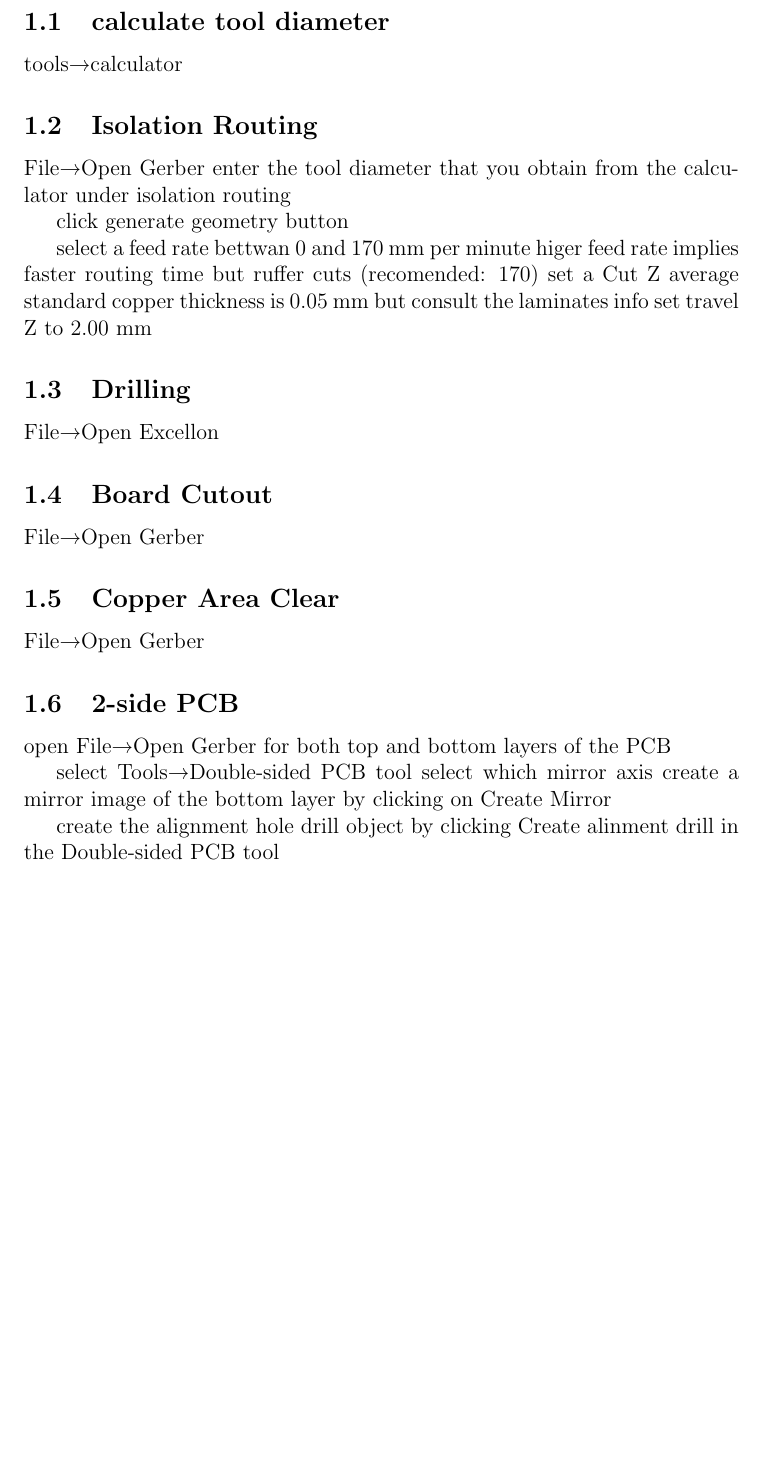
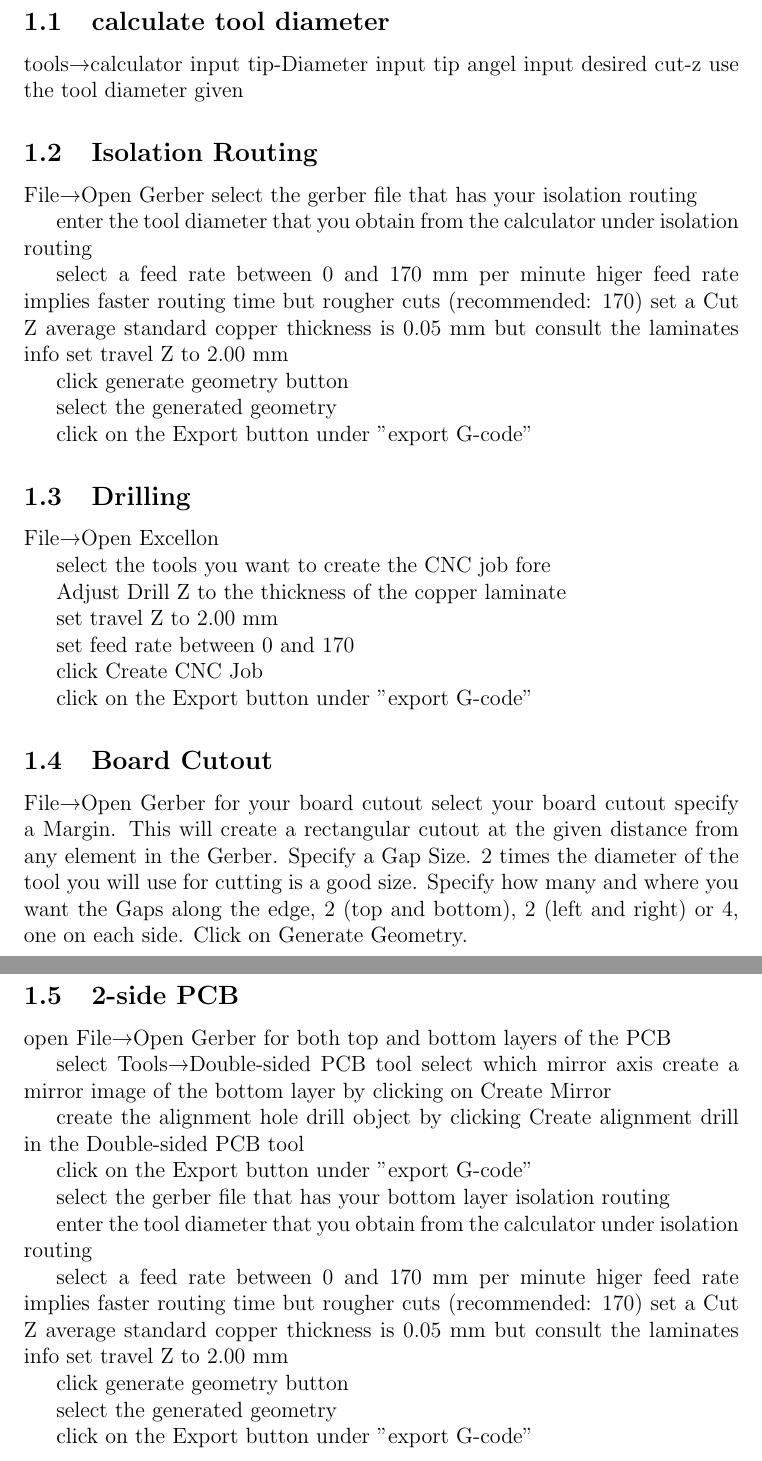
Before and after one commit to TheMechanicalWitch/Electronics-Project-Docs, a LaTeX document (manual/main.tex): part of page 2 of 6 before the commit and two parts of pages 2 and 3 of 6 after it, the two joined at a grey line, cut so that both start at the same text, the shorter picture padded with empty space. Compiled offline with pdfLaTeX.

Commit message:
Add files via upload

```diff
--- a/manual/main.tex
+++ b/manual/main.tex
@@ -35,28 +35,54 @@
 
 \subsection{calculate tool diameter}
 tools→calculator
+input tip-Diameter
+input tip angel
+input desired cut-z
+use the tool diameter given
 
 \subsection{Isolation Routing}
 File→Open Gerber
+select the gerber file that has your isolation routing
+
 enter the tool diameter that you obtain from the calculator under isolation routing
+
+select a feed rate between 0 and 170 mm per minute  higer feed rate implies faster routing time but rougher cuts (recommended: 170)
+set a Cut Z  average standard copper thickness is 0.05 mm but consult the laminates info
+set travel Z to 2.00 mm
 
 click generate geometry button
 
-select a feed rate bettwan 0 and 170 mm per minute  higer feed rate implies faster routing time but ruffer cuts (recomended: 170)
-set a Cut Z  average standard copper thickness is 0.05 mm but consult the laminates info
-set travel Z to 2.00 mm
+select the generated geometry
+
+
+click on the Export button under "export G-code"
 
 \subsection{Drilling}
 File→Open Excellon
 
+select the tools you want to create the CNC job fore
+
+Adjust Drill Z to the thickness of the copper laminate
+
+set travel Z to 2.00 mm
+
+set feed rate between 0 and 170
+
+click Create CNC Job
+
+click on the Export button under "export G-code"
+
+
 
 \subsection{Board Cutout}
 
-File→Open Gerber
+File→Open Gerber for your board cutout
+select your board cutout
+specify a Margin. This will create a rectangular cutout at the given distance from any element in the Gerber. Specify a Gap Size. 2 times the diameter of the tool you will use for cutting is a good size. Specify how many and where you want the Gaps along the edge, 2 (top and bottom), 2 (left and right) or 4, one on each side. Click on Generate Geometry.
+
+Create a CNC job for the newly created geometry
 
 
-\subsection{Copper Area Clear}
-File→Open Gerber
 
 
 
@@ -67,7 +93,25 @@ select Tools→Double-sided PCB tool
 select which mirror axis
 create a mirror image of the bottom layer by clicking on Create Mirror
 
-create the alignment hole drill object by clicking Create alinment drill in the Double-sided PCB tool
+create the alignment hole drill object by clicking Create alignment drill in the Double-sided PCB tool
+
+click on the Export button under "export G-code"
+
+select the gerber file that has your bottom layer isolation routing
+
+enter the tool diameter that you obtain from the calculator under isolation routing
+
+select a feed rate between 0 and 170 mm per minute  higer feed rate implies faster routing time but rougher cuts (recommended: 170)
+set a Cut Z  average standard copper thickness is 0.05 mm but consult the laminates info
+set travel Z to 2.00 mm
+
+click generate geometry button
+
+select the generated geometry
+
+
+click on the Export button under "export G-code"
+
 
 \clearpage
 \newpage
```
Also changed, not shown: manual/manual_fräs.pdf (added), manual/main.tex (2 more changed lines).
